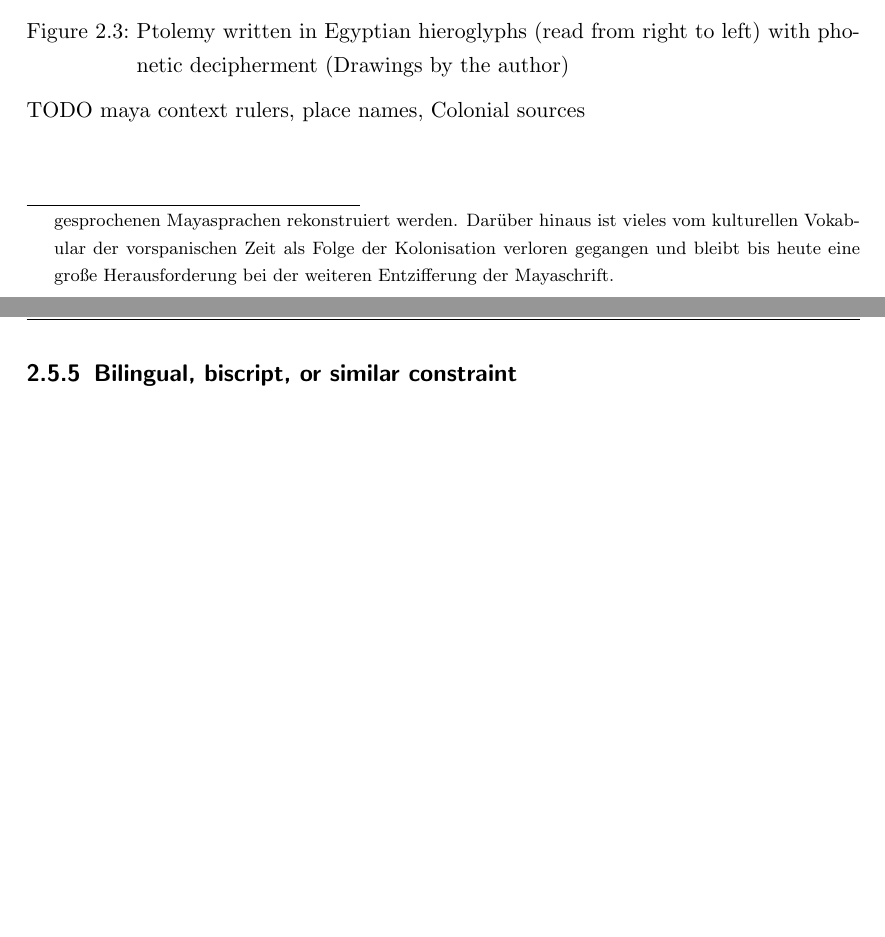
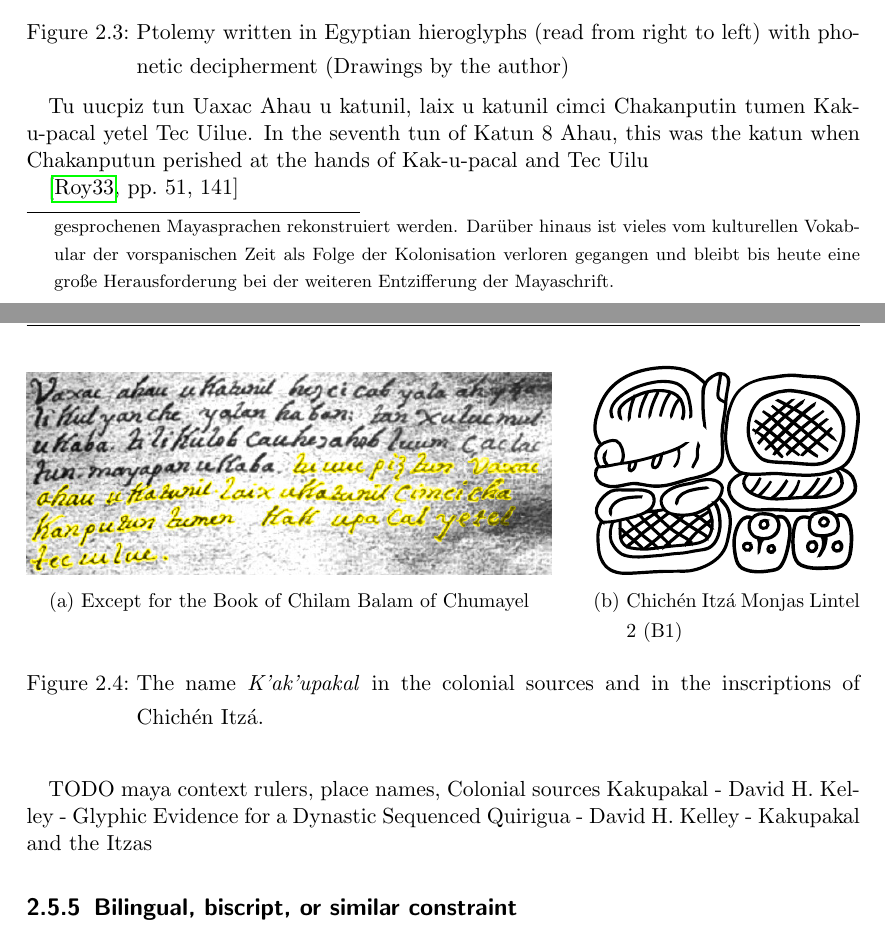
Before and after one commit to yax-lakam-tuun/maya-decipherment, a LaTeX thesis (main.tex, which reads terminology/terminology.tex): two parts of pages 12 and 13 of 21, joined at a grey line, cut so that both start at the same text, the shorter picture padded with empty space. Compiled offline with pdfLaTeX.

Commit message:
[#29] Maya context for pillar 'cultural context'

```diff
--- a/terminology/terminology.tex
+++ b/terminology/terminology.tex
@@ -212,8 +212,38 @@ played a major role to decipher Egyptian hieroglyphs.
                        phonetic decipherment (\authordrawings)}
     \label{fig:terminology-ptolemy-cartouche}
 \end{center}
+
+% LTeX: enabled=false
+Tu uucpiz tun Uaxac Ahau u katunil, laix u katunil cimci Chakanputin tumen Kak-u-pacal yetel Tec Uilue.
+In the seventh tun of Katun 8 Ahau, this was the katun when Chakanputun perished at the hands of Kak-u-pacal and Tec Uilu
+
+\cite[51,141]{roys1933}
+% LTeX: enabled=true
+
+\begin{figure}
+    \centering
+    \begin{subfigure}[t]{0.63\textwidth}
+        \centering
+        \includegraphics[width=\textwidth]{img/chilam-balam-kakupakal}
+        \caption{Except for the Book of Chilam Balam of Chumayel}
+        \label{fig:tterminology-chilam-balam-kakupakal}
+    \end{subfigure}
+    \hfill
+    \begin{subfigure}[t]{0.32\textwidth}
+        \centering
+        \includegraphics[width=\textwidth]{img/chichen-itza-monjas-lintel-2-kakupakal}
+        \caption{Chich\'{e}n Itz\'{a} Monjas Lintel 2 (B1)}
+        \label{fig:terminology-chichen-itza-monjas-lintel-2-kakupakal}
+    \end{subfigure}
+    \caption{The name \mayan{K'ak'upakal} in the colonial sources and in the
+             inscriptions of Chich\'{e}n Itz\'{a}.}
+\end{figure}
+
 TODO maya context
 rulers, place names, Colonial sources
+Kakupakal
+    - David H. Kelley - Glyphic Evidence for a Dynastic Sequenced Quirigua
+    - David H. Kelley - Kakupakal and the Itzas
 
 \subsection{Bilingual, biscript, or similar constraint}
 Any clue as to what the content of the text might be is very important in deciphering an
```
Also changed, not shown: terminology/img/chichen-itza-monjas-lintel-2-kakupakal.pdf (added), terminology/img/chichen-itza-monjas-lintel-2-kakupakal.svg (added), terminology/img/chilam-balam-kakupakal.jpg (added).
